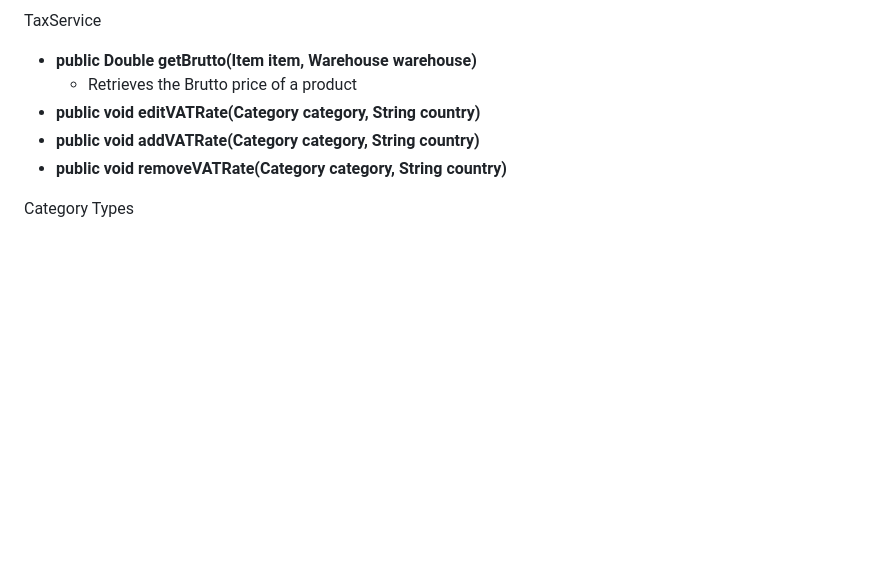
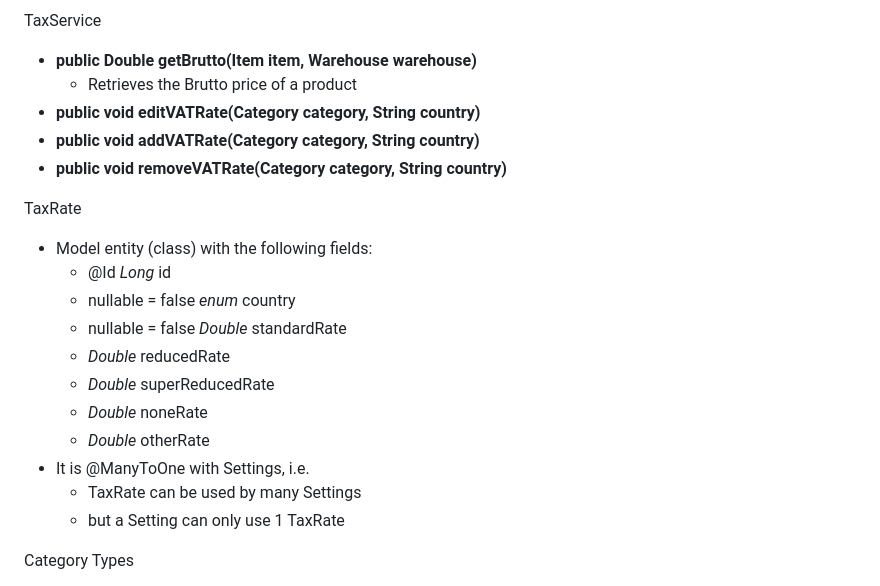
Before and after one commit to Vortex-Sol/InventoryManagementWeb, a Markdown page: README.md, the part around the change. Drawn GitHub-style; blank space fills up the shorter version.

Commit message:
[Other] documentation.P2-patch

```diff
--- a/README.md
+++ b/README.md
@@ -459,6 +459,19 @@ TaxService
 - **public void addVATRate(Category category, String country)**
 - **public void removeVATRate(Category category, String country)**
 
+TaxRate
+- Model entity (class) with the following fields:
+  - @Id _Long_ id
+  - nullable = false _enum_ country
+  - nullable = false _Double_ standardRate
+  - _Double_ reducedRate
+  - _Double_ superReducedRate
+  - _Double_ noneRate
+  - _Double_ otherRate
+- It is @ManyToOne with Settings, i.e.
+  - TaxRate can be used by many Settings
+  - but a Setting can only use 1 TaxRate
+
 Category Types
 - _A_ Standard
 - _B_ Reduced
```
